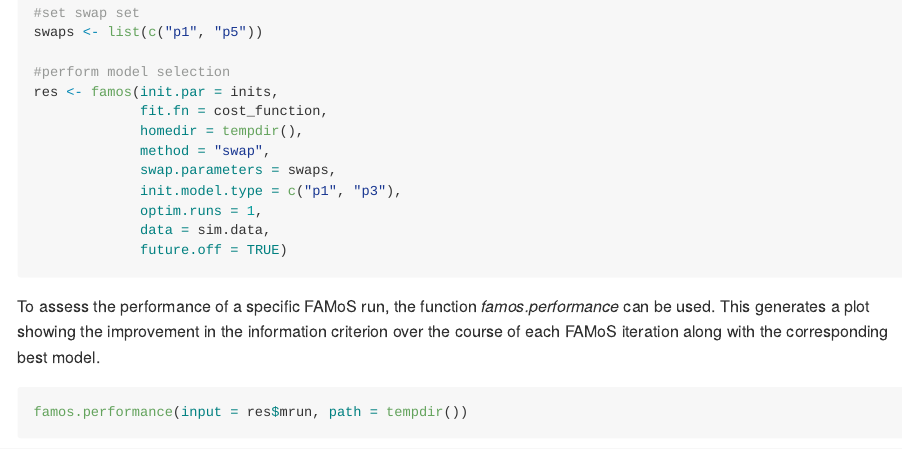
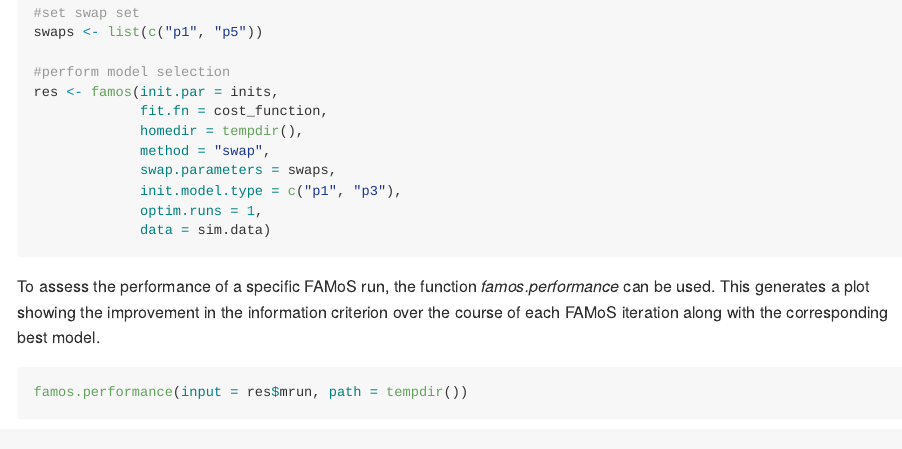
Before and after one commit to GabelHub/FAMoS, an R Markdown document (vignettes/FAMoS-EvaluationFunctions.Rmd): the page in a window 1100 px wide, from 820 px down. The pictures show the output file vignettes/FAMoS-EvaluationFunctions.md that the author committed with the source, drawn offline in the style of GitHub.

Commit message:
Updated vignettes

````diff
--- a/vignettes/FAMoS-EvaluationFunctions.Rmd
+++ b/vignettes/FAMoS-EvaluationFunctions.Rmd
@@ -60,8 +60,7 @@ res <- famos(init.par = inits,
              swap.parameters = swaps,
              init.model.type = c("p1", "p3"),
              optim.runs = 1,
-             data = sim.data,
-             future.off = TRUE)
+             data = sim.data)
 ```
 
 ```{r createdata2, eval=FALSE}
@@ -105,8 +104,7 @@ res <- famos(init.par = inits,
              swap.parameters = swaps,
              init.model.type = c("p1", "p3"),
              optim.runs = 1,
-             data = sim.data,
-             future.off = TRUE)
+             data = sim.data)
 ```
 
 To assess the performance of a specific FAMoS run, the function _famos.performance_ can be used. This generates a plot showing the improvement in the information criterion over the course of each FAMoS iteration along with the corresponding best model.
````
Also changed, not shown: vignettes/FAMoS-EvaluationFunctions.md.
